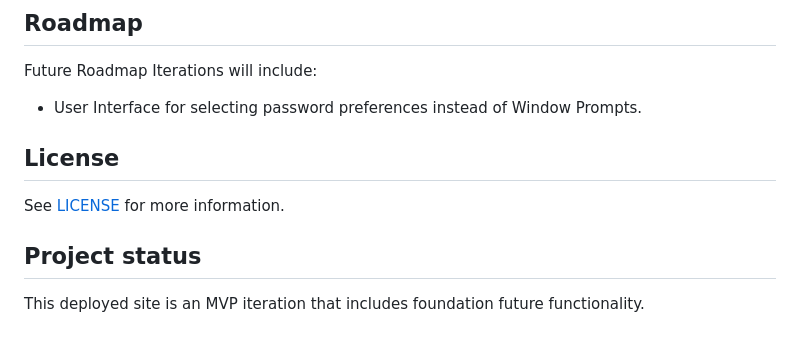
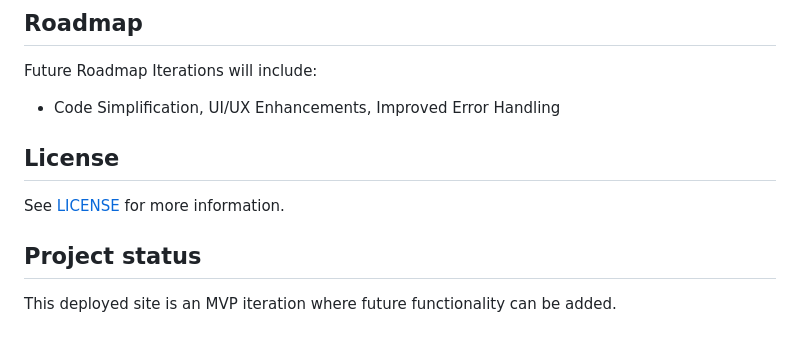
Before and after one commit to jfulbright/Javascript-Quiz, a Markdown page: README.md, the part around the change printed below. Drawn GitHub-style.

```diff
--- a/README.md
+++ b/README.md
@@ -33,11 +37,11 @@ This site may not be used or copied.
 
 ## Roadmap
 Future Roadmap Iterations will include:
-* User Interface for selecting password preferences instead of Window Prompts.
+* Code Simplification, UI/UX Enhancements, Improved Error Handling
 
 
 ## License
 See  [LICENSE](LICENSE "LICENSE") for more information.
 
 ## Project status
-This deployed site is an MVP iteration that includes foundation future functionality.
+This deployed site is an MVP iteration where future functionality can be added.
```
Also changed, not shown: other parts of README.md (+13 -9 lines), assets/images/JavaScriptQuiz-HighScore.png (added), assets/images/JavaScriptQuiz-Questions.png (added), assets/images/JavaScriptQuiz.png (added), 2 other files.
